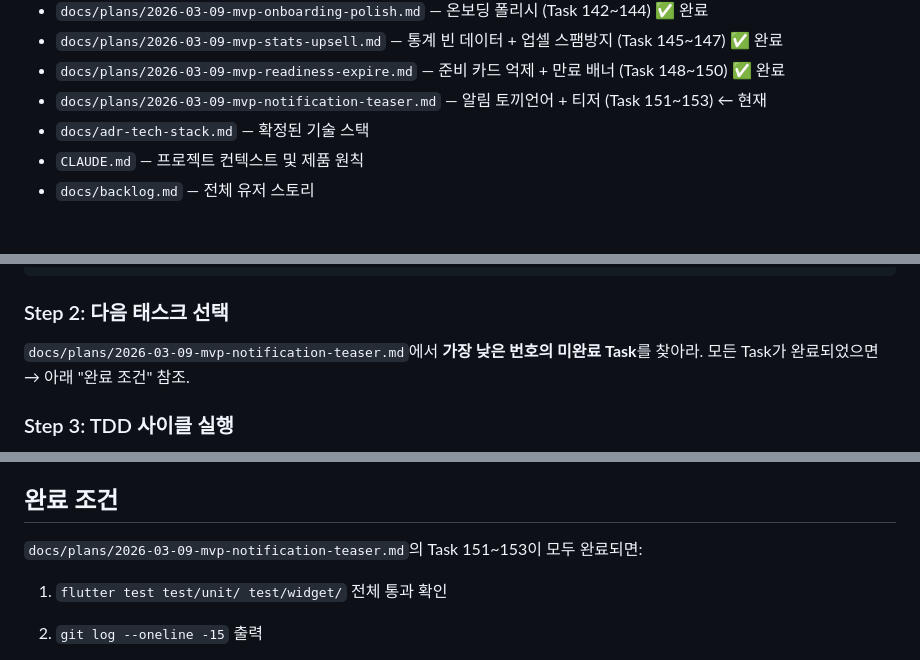
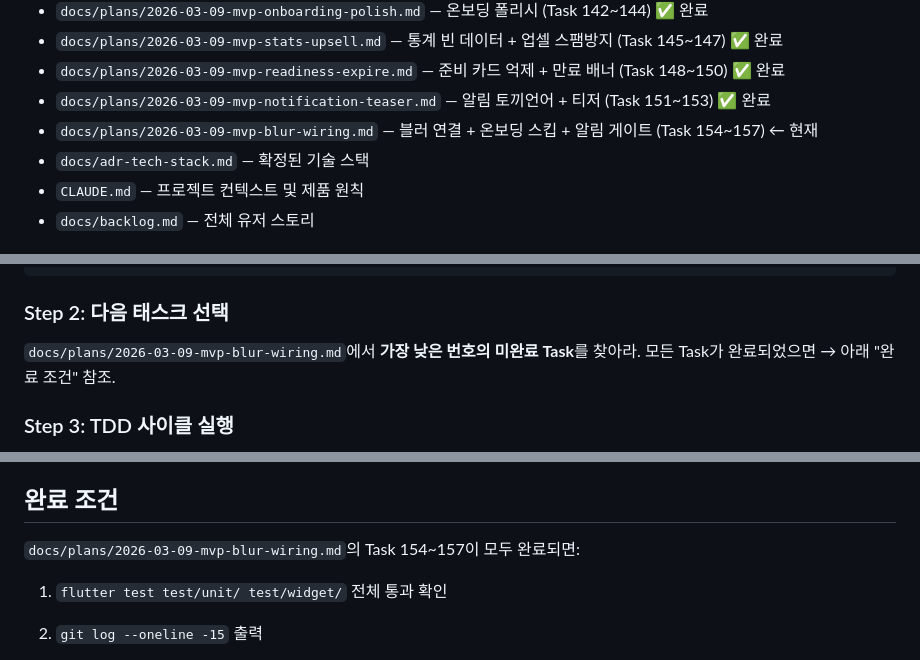
Before and after one commit to KevinTheRainmaker/habit_rabbit, a Markdown page: PROMPT.md, 3 parts joined by grey strips. GitHub-like rendering.

Commit message:
chore: mvp blur wiring complete

```diff
--- a/PROMPT.md
+++ b/PROMPT.md
@@ -44,7 +44,8 @@
 - `docs/plans/2026-03-09-mvp-onboarding-polish.md` — 온보딩 폴리시 (Task 142~144) ✅ 완료
 - `docs/plans/2026-03-09-mvp-stats-upsell.md` — 통계 빈 데이터 + 업셀 스팸방지 (Task 145~147) ✅ 완료
 - `docs/plans/2026-03-09-mvp-readiness-expire.md` — 준비 카드 억제 + 만료 배너 (Task 148~150) ✅ 완료
-- `docs/plans/2026-03-09-mvp-notification-teaser.md` — 알림 토끼언어 + 티저 (Task 151~153) ← 현재
+- `docs/plans/2026-03-09-mvp-notification-teaser.md` — 알림 토끼언어 + 티저 (Task 151~153) ✅ 완료
+- `docs/plans/2026-03-09-mvp-blur-wiring.md` — 블러 연결 + 온보딩 스킵 + 알림 게이트 (Task 154~157) ← 현재
 - `docs/adr-tech-stack.md` — 확정된 기술 스택
 - `CLAUDE.md` — 프로젝트 컨텍스트 및 제품 원칙
 - `docs/backlog.md` — 전체 유저 스토리
@@ -60,7 +61,7 @@ flutter test test/unit/ 2>&1 | tail -5
 
 ### Step 2: 다음 태스크 선택
 
-`docs/plans/2026-03-09-mvp-notification-teaser.md`에서 **가장 낮은 번호의 미완료 Task**를 찾아라.
+`docs/plans/2026-03-09-mvp-blur-wiring.md`에서 **가장 낮은 번호의 미완료 Task**를 찾아라.
 모든 Task가 완료되었으면 → 아래 "완료 조건" 참조.
 
 ### Step 3: TDD 사이클 실행
@@ -120,7 +121,7 @@ flutter test
 
 ## 완료 조건
 
-`docs/plans/2026-03-09-mvp-notification-teaser.md`의 Task 151~153이 모두 완료되면:
+`docs/plans/2026-03-09-mvp-blur-wiring.md`의 Task 154~157이 모두 완료되면:
 
 1. `flutter test test/unit/ test/widget/` 전체 통과 확인
 
```
Also changed, not shown: docs/plans/2026-03-09-mvp-blur-wiring.md (added, +89 -0 lines).
